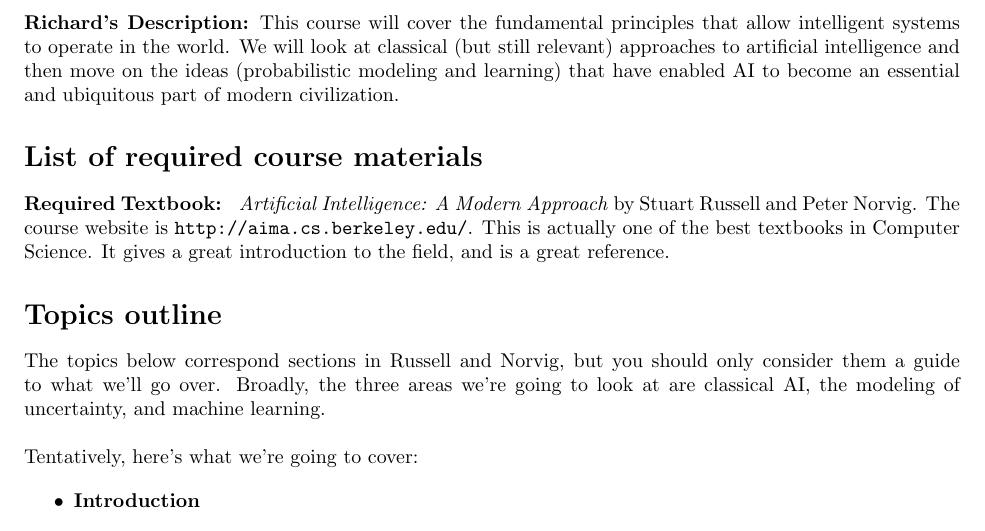
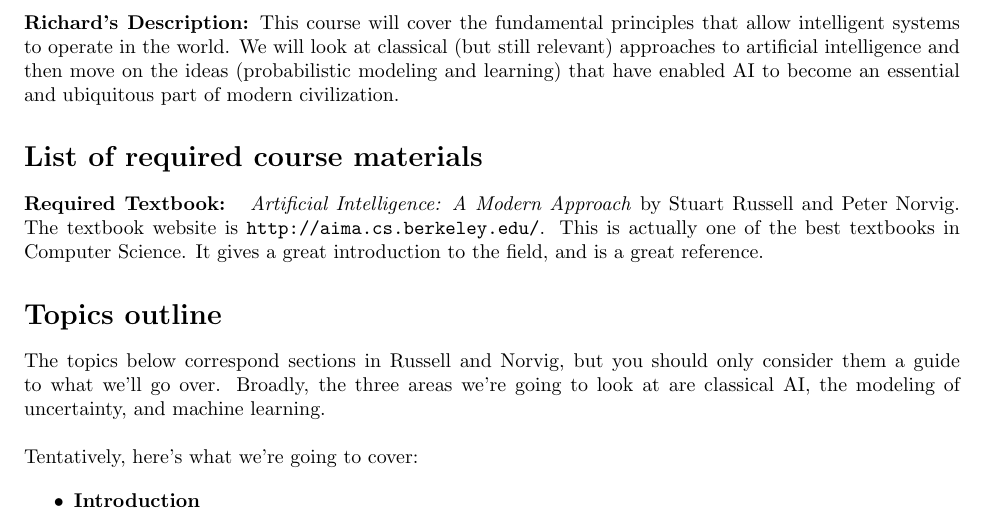
Before and after one commit to asmalex/unr-ai-fall-2014, a LaTeX document (syllabus.tex): part of page 1 of 4, cut so that both start at the same text. Compiled offline with pdfLaTeX.

Commit message:
Fixed a typo in the syllabus.

```diff
--- a/syllabus.tex
+++ b/syllabus.tex
@@ -40,7 +40,7 @@ part of modern civilization.
 \section*{List of required course materials}
 
 \textbf{Required Textbook: } \textit{Artificial Intelligence: A Modern
-  Approach} by Stuart Russell and Peter Norvig. The course website is
+  Approach} by Stuart Russell and Peter Norvig. The textbook website is
 \verb|http://aima.cs.berkeley.edu/|. This is actually one of the best
 textbooks in Computer Science. It gives a great introduction to the
 field, and is a great reference.
```
Also changed, not shown: syllabus.pdf, 1 other file.
